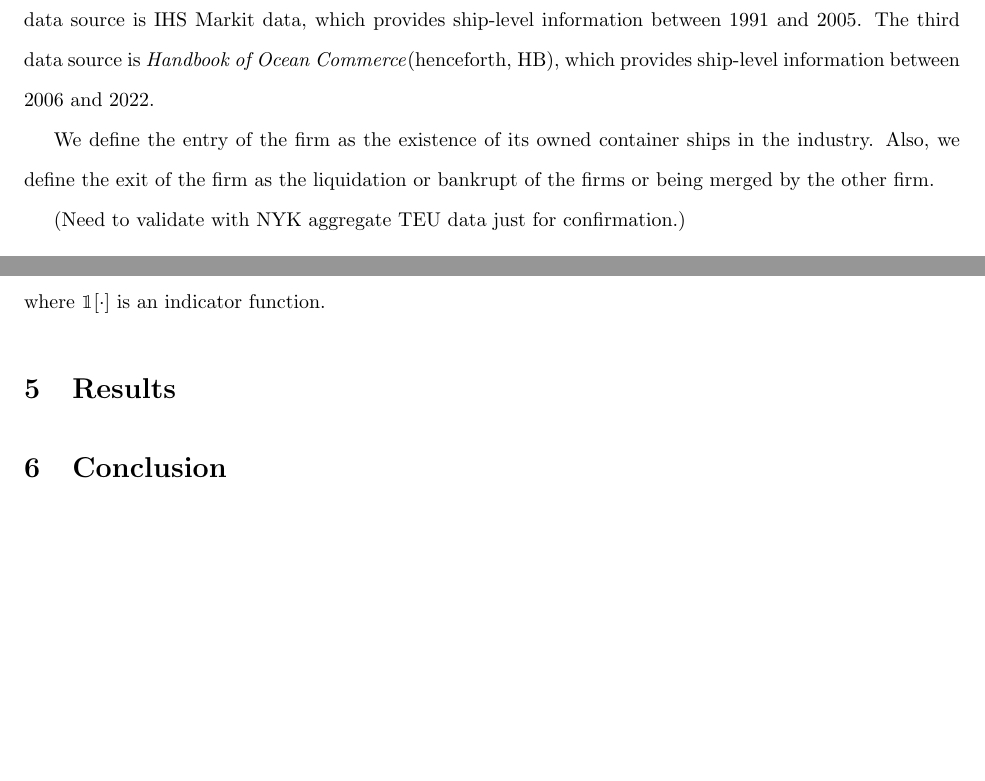
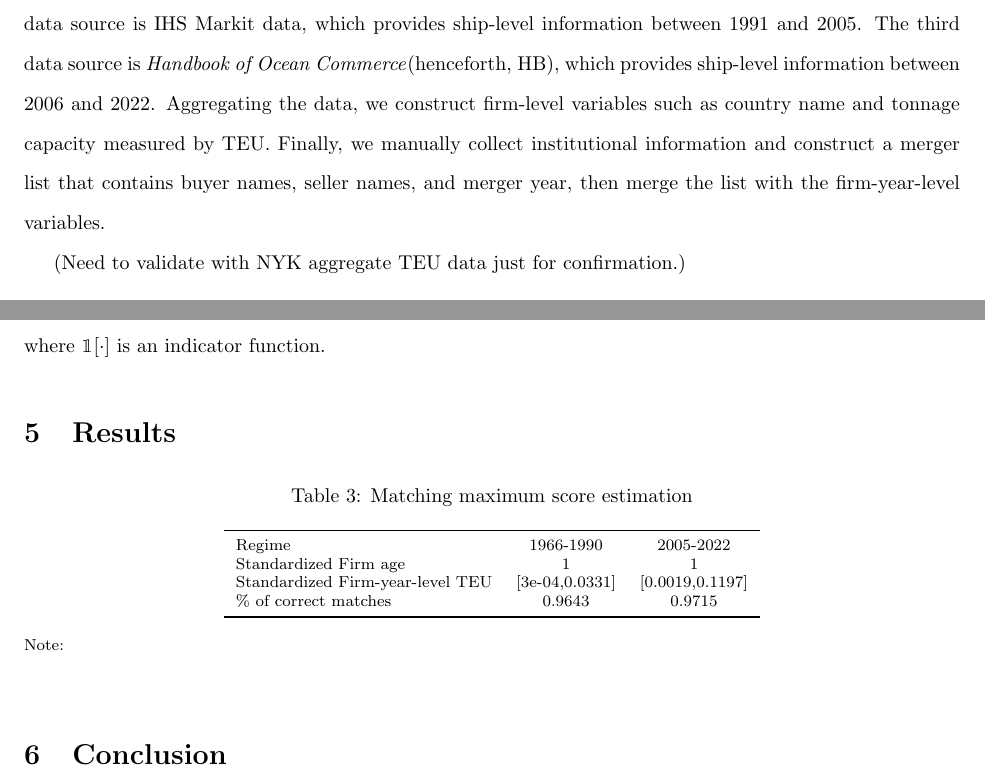
Before and after one commit to ohtanilson/container_merger_data, a LaTeX paper (main_TRE.tex): two parts of pages 2 and 6 of 6, joined at a grey line, cut so that both start at the same text, the shorter picture padded with empty space. Compiled offline with pdfLaTeX.

Commit message:
Updates from Overleaf

```diff
--- a/main_TRE.tex
+++ b/main_TRE.tex
@@ -28,7 +28,7 @@
 \newtheorem{example}{Example}
 \newtheorem{lemma}{Lemma}
 
-\title{Unified Dataset of Entry, Exit, and Mergers in the Container Shipping Industry between 1966 and 2022: Transition of Importance of Tonnage Capacity on Merger Decision.}
+\title{Unified Dataset of Mergers in the Container Shipping Industry between 1966 and 2022: Transition of Importance of Tonnage Capacity and Geographical Proximity on Merger Decision}
 \author{Takuma Matsuda\thanks{Faculty of Commerce, Takushoku University. Email: tmatsuda@ner.takushoku-u.ac.jp}\quad Suguru Otani\thanks{Department of Economics, Rice University. Email: so19@rice.edu}}
 \date{
 First version: XXX\\
@@ -81,9 +83,12 @@ We construct the data from combining the three data sources.
 The first data source is \textit{the Containerization International Yearbook} (CIY), which provides ship-level information between 1966 and 1990.
 The second data source is IHS Markit data, which provides ship-level information between 1991 and 2005.
 The third data source is \textit{Handbook of Ocean Commerce}(henceforth, HB), which provides ship-level information between 2006 and 2022.
+Aggregating the data, we construct firm-level variables such as country name and tonnage capacity measured by TEU.
+Finally, we manually collect institutional information and construct a merger list that contains buyer names, seller names, and merger year, then merge the list with the firm-year-level variables.
 
-We define the entry of the firm as the existence of its owned container ships in the industry.
-Also, we define the exit of the firm as the liquidation or bankrupt of the firms or being merged by the other firm.
+
+% We define the entry of the firm as the existence of its owned container ships in the industry.
+% Also, we define the exit of the firm as the liquidation or bankrupt of the firms or being merged by the other firm.
 
 \begin{table}[!htbp]
   \begin{center}
@@ -142,6 +147,16 @@ where $\mathbbm{1}[\cdot]$ is an indicator function.
 
 \section{Results}
 
+\begin{table}[!htbp]
+  \begin{center}\footnotesize
+      \caption{Matching maximum score estimation}
+      \label{tb:maximum_score_estimate}
+      \input{figuretable/maximum_score_estimate}
+  \end{center}\footnotesize
+  Note:
+\end{table}
+
+
 \section{Conclusion}
 
 \bibliographystyle{aer}
```
Also changed, not shown: main_TRE.tex (6 more changed lines).
